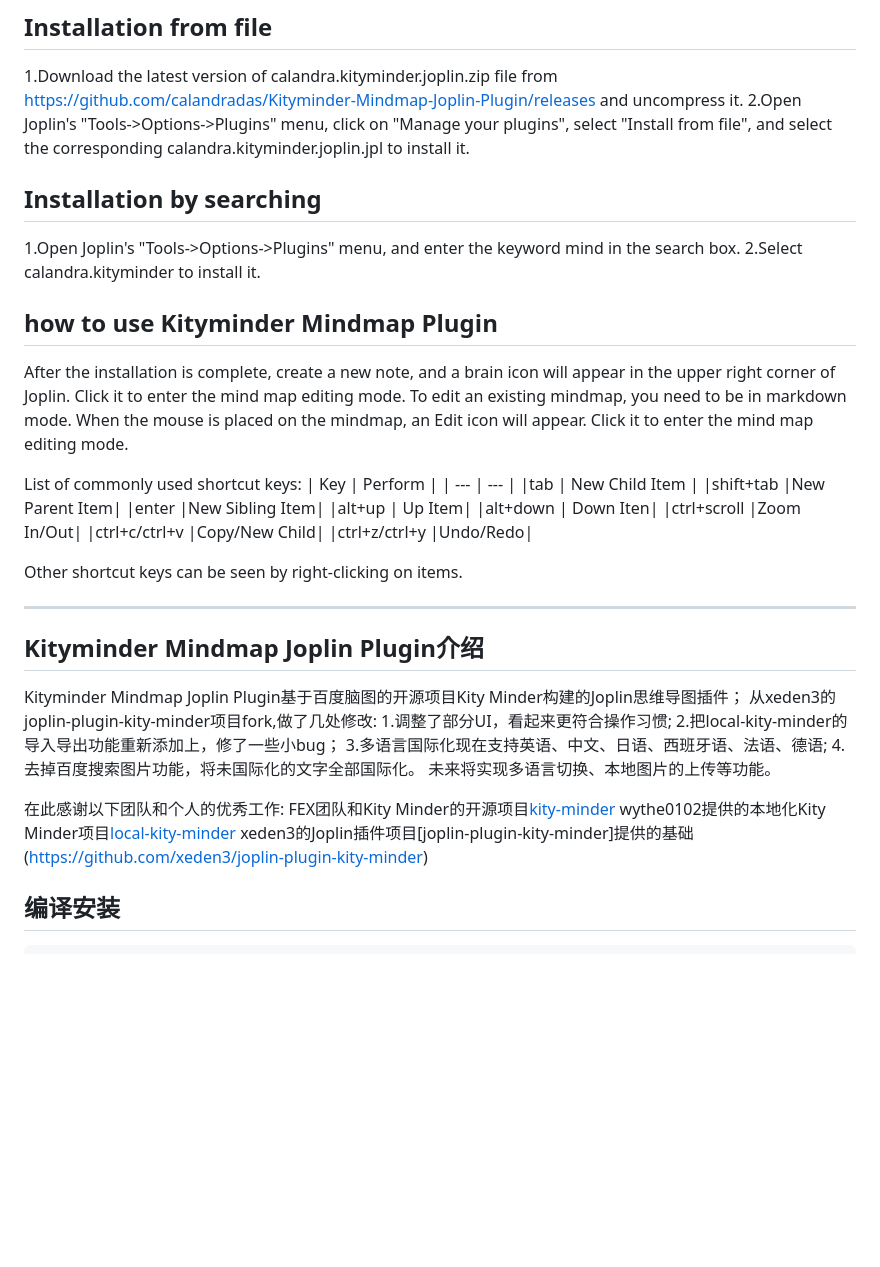
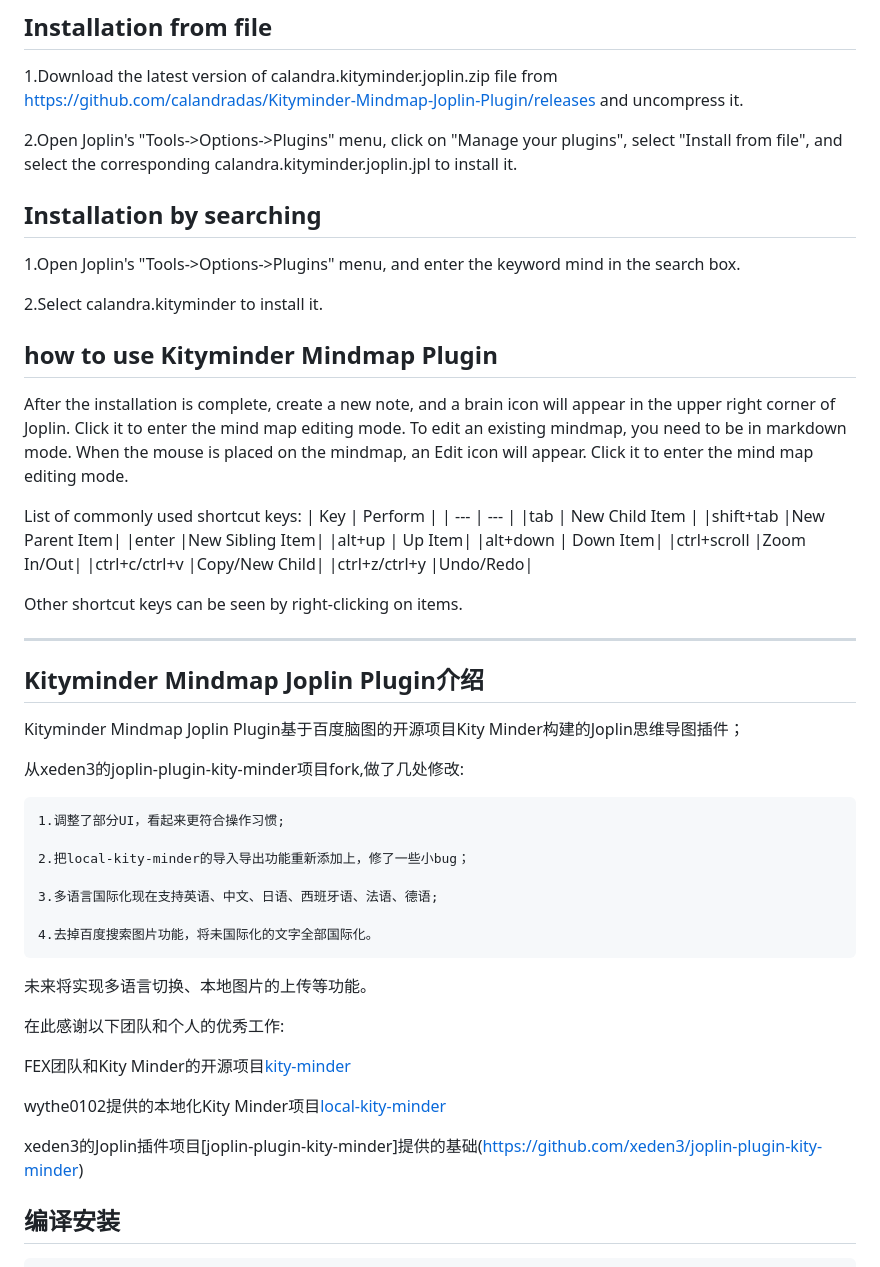
Before and after one commit to calandradas/Kminder-Mindmap-Joplin-Plugin, a Markdown page: README.md, the part around the change printed below. Drawn GitHub-style; blank space fills up the shorter version.

```diff
--- a/README.md
+++ b/README.md
@@ -28,11 +31,13 @@ Then follow the second step of the installation from file.
 ## Installation from file
 
 1.Download the latest version of calandra.kityminder.joplin.zip file from https://github.com/calandradas/Kityminder-Mindmap-Joplin-Plugin/releases and uncompress it.
+
 2.Open Joplin's "Tools->Options->Plugins" menu, click on "Manage your plugins", select "Install from file", and select the corresponding calandra.kityminder.joplin.jpl to install it.
 
 ## Installation by searching
 
 1.Open Joplin's "Tools->Options->Plugins" menu, and enter the keyword mind in the search box.
+
 2.Select calandra.kityminder to install it.
 
 ## how to use Kityminder Mindmap Plugin
@@ -46,7 +51,7 @@ List of commonly used shortcut keys:
 |shift+tab |New Parent Item|
 |enter |New Sibling Item|
 |alt+up  | Up Item|
-|alt+down  | Down Iten|
+|alt+down  | Down Item|
 |ctrl+scroll |Zoom In/Out|
 |ctrl+c/ctrl+v |Copy/New Child|
 |ctrl+z/ctrl+y |Undo/Redo|
@@ -58,16 +63,25 @@ Other shortcut keys can be seen by right-clicking on items.
 ## Kityminder Mindmap Joplin Plugin介绍
 
 Kityminder Mindmap Joplin Plugin基于百度脑图的开源项目Kity Minder构建的Joplin思维导图插件；
+
 从xeden3的joplin-plugin-kity-minder项目fork,做了几处修改:
+
     1.调整了部分UI，看起来更符合操作习惯;
+
     2.把local-kity-minder的导入导出功能重新添加上，修了一些小bug；
+
     3.多语言国际化现在支持英语、中文、日语、西班牙语、法语、德语;
+
     4.去掉百度搜索图片功能，将未国际化的文字全部国际化。
+
 未来将实现多语言切换、本地图片的上传等功能。
 
 在此感谢以下团队和个人的优秀工作:
+
 FEX团队和Kity Minder的开源项目[kity-minder](https://github.com/fex-team/kityminder-editor.git)
+
 wythe0102提供的本地化Kity Minder项目[local-kity-minder](https://github.com/wythe0102/local-kity-minder)
+
 xeden3的Joplin插件项目[joplin-plugin-kity-minder]提供的基础(https://github.com/xeden3/joplin-plugin-kity-minder)
 
 
```
Also changed, not shown: other parts of README.md (+6 -0 lines).
